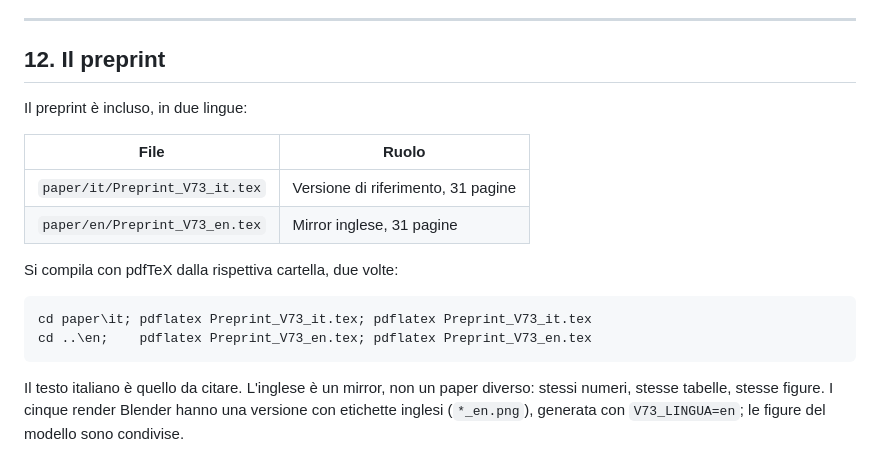
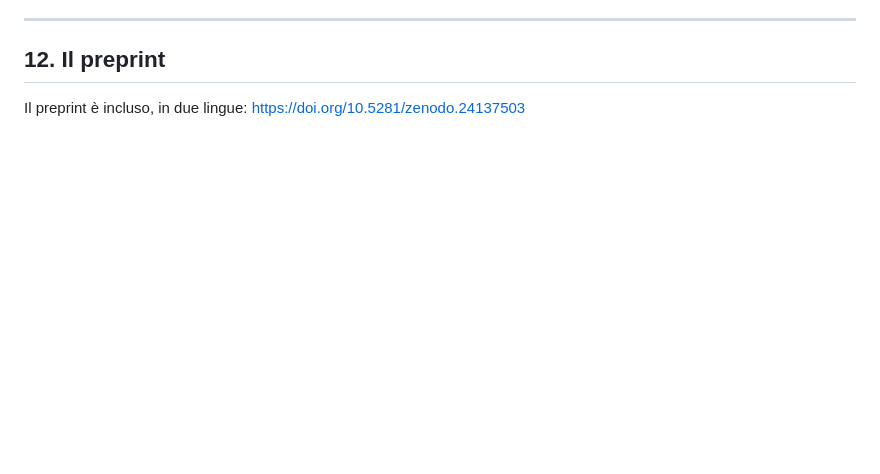
Before and after one commit to fra150/Photonic-Vacuum-Engine, a Markdown page: versione 7.3/README.md, the part around the change. Drawn GitHub-style; blank space fills up the shorter version.

Commit message:
Revise preprint details in README
Updated preprint section with DOI link and removed compilation instructions.

````diff
--- a/versione 7.3/README.md
+++ b/versione 7.3/README.md
@@ -414,21 +414,4 @@ cambia senza che cambi il modello, il test lo segnala.
 
 ## 12. Il preprint
 
-Il preprint è incluso, in due lingue:
-
-| File | Ruolo |
-|------|-------|
-| `paper/it/Preprint_V73_it.tex` | Versione di riferimento, 31 pagine |
-| `paper/en/Preprint_V73_en.tex` | Mirror inglese, 31 pagine |
-
-Si compila con pdfTeX dalla rispettiva cartella, due volte:
-
-```powershell
-cd paper\it; pdflatex Preprint_V73_it.tex; pdflatex Preprint_V73_it.tex
-cd ..\en;    pdflatex Preprint_V73_en.tex; pdflatex Preprint_V73_en.tex
-```
-
-Il testo italiano è quello da citare. L'inglese è un mirror, non un paper
-diverso: stessi numeri, stesse tabelle, stesse figure. I cinque render Blender
-hanno una versione con etichette inglesi (`*_en.png`), generata con
-`V73_LINGUA=en`; le figure del modello sono condivise.
+Il preprint è incluso, in due lingue: https://doi.org/10.5281/zenodo.24137503
````
